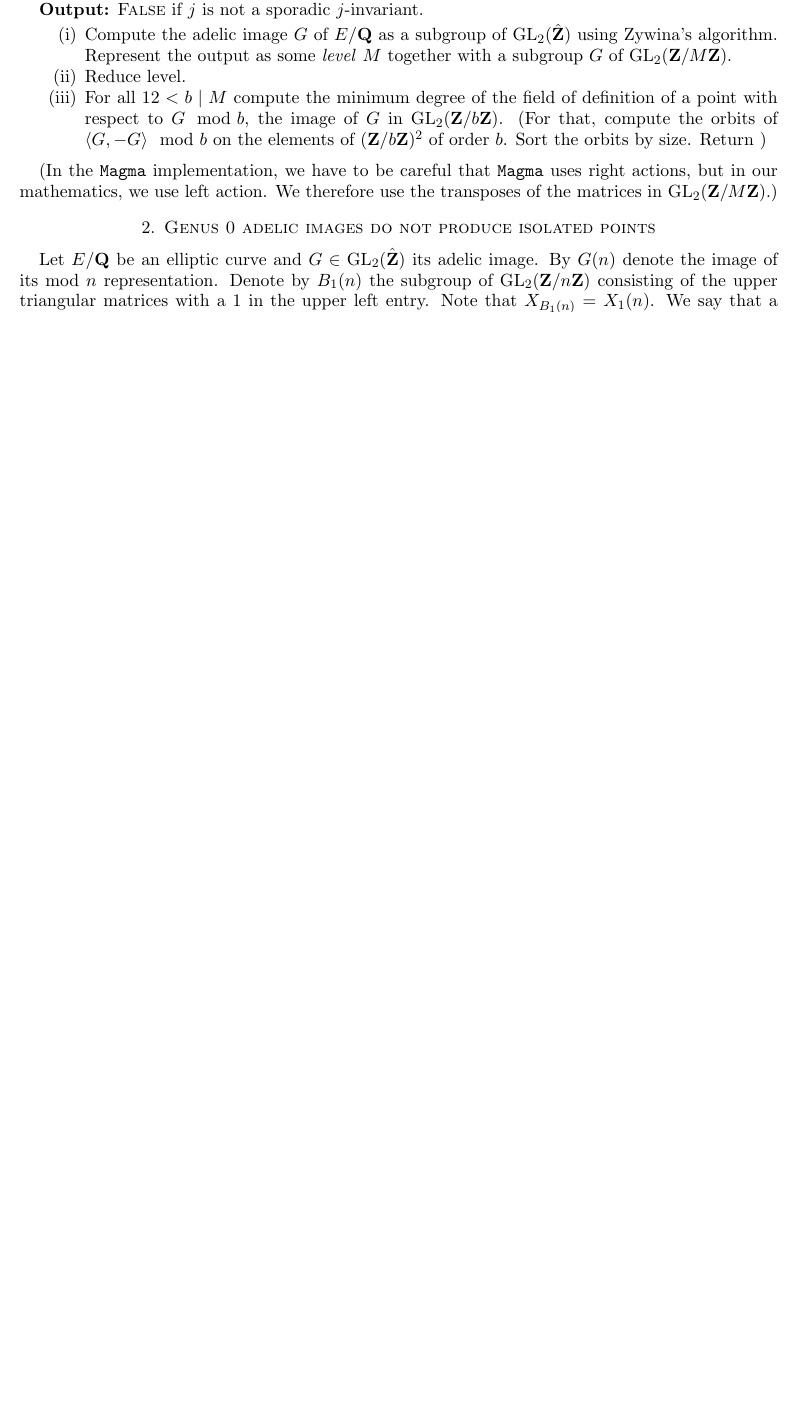
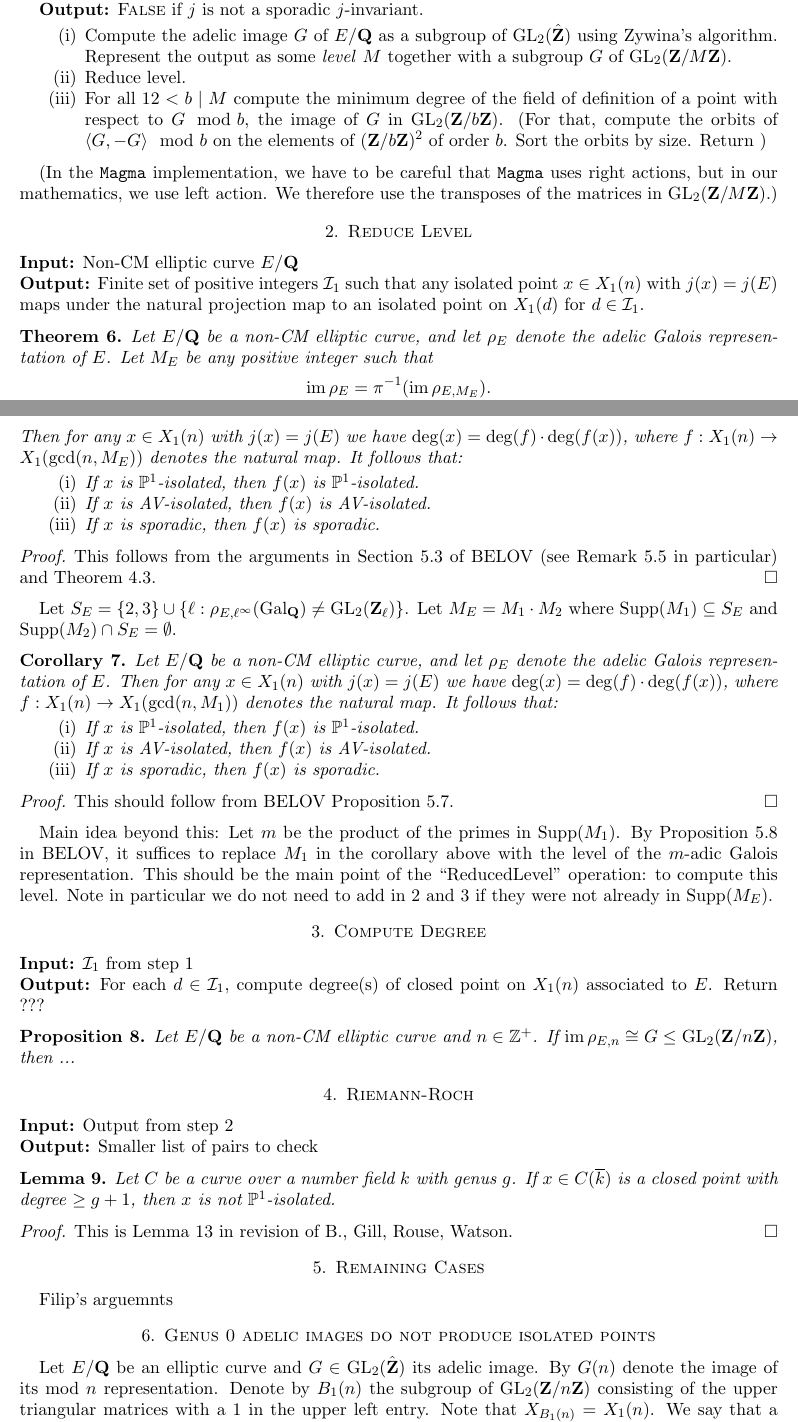
Before and after one commit to davidlowryduda/isolated_points, a LaTeX paper (TeX/draft.tex): part of page 2 of 4 before the commit and two parts of pages 2 and 3 of 5 after it, the two joined at a grey line, cut so that both start at the same text, the shorter picture padded with empty space. Compiled offline with pdfLaTeX.

Commit message:
Updates from Overleaf

```diff
--- a/TeX/draft.tex
+++ b/TeX/draft.tex
@@ -51,7 +52,7 @@ anchorcolor=darkblue,citecolor=darkblue}
 \renewcommand{\epsilon}{\varepsilon}
 \renewcommand{\phi}{\varphi}
 \renewcommand{\theta}{\vartheta}
-
+\newcommand{\Supp}{\operatorname{Supp}}
 \renewcommand\labelenumi{(\theenumi)}
 \renewcommand{\theenumi}{\roman{enumi}}
 
@@ -177,6 +178,76 @@ Let $X_0(N)$ have genus greater than 0, and let $E$ be a non-CM elliptic curve c
 
 (In the \texttt{Magma} implementation, we have to be careful that \texttt{Magma} uses right actions, but in our mathematics, we use left action. We therefore use the transposes of the matrices in $\GL_2(\Z/M\Z)$.)
 
+
+\section{Reduce Level}
+\noindent \textbf{Input:} Non-CM elliptic curve $E/\Q$\\
+\textbf{Output:} Finite set of positive integers $\mathcal{I}_1$ such that any isolated point $x \in X_1(n)$ with $j(x) =j(E)$ maps under the natural projection map to an isolated point on $X_1(d)$ for $d \in \mathcal{I}_1$.
+\begin{theorem}
+Let $E/\Q$ be a non-CM elliptic curve, and let $\rho_E$ denote the adelic Galois representation of $E$. Let $M_E$ be any positive integer such that
+\[
+\im \rho_E=\pi^{-1}(\im \rho_{E, M_E}).
+\]
+Then for any $x \in X_1(n)$ with $j(x)=j(E)$ we have $\deg(x)=\deg(f)\cdot \deg(f(x))$, where $f: X_1(n) \rightarrow X_1(\gcd(n,M_E))$ denotes the natural map. It follows that:
+\begin{enumerate}
+\item If $x$ is $\mathbb{P}^1$-isolated, then $f(x)$ is $\mathbb{P}^1$-isolated.
+\item If $x$ is AV-isolated, then $f(x)$ is AV-isolated.
+\item If $x$ is sporadic, then $f(x)$ is sporadic.
+\end{enumerate}
+\end{theorem}
+
+\begin{proof}
+This follows from the arguments in Section 5.3 of BELOV (see Remark 5.5 in particular) and Theorem 4.3.
+\end{proof}
+
+Let $S_E=\{2,3\} \cup \{\ell : \rho_{E,\ell^{\infty}}(\Gal_{\Q}) \neq \GL_2(\Z_{\ell})\}$. Let $M_E=M_1\cdot M_2$ where $\Supp(M_1) \subseteq S_E$ and $\Supp(M_2) \cap S_E =\emptyset$.
+
+\begin{corollary}
+Let $E/\Q$ be a non-CM elliptic curve, and let $\rho_E$ denote the adelic Galois representation of $E$.
+Then for any $x \in X_1(n)$ with $j(x)=j(E)$ we have $\deg(x)=\deg(f)\cdot \deg(f(x))$, where $f: X_1(n) \rightarrow X_1(\gcd(n,M_1))$ denotes the natural map. It follows that:
+\begin{enumerate}
+\item If $x$ is $\mathbb{P}^1$-isolated, then $f(x)$ is $\mathbb{P}^1$-isolated.
+\item If $x$ is AV-isolated, then $f(x)$ is AV-isolated.
+\item If $x$ is sporadic, then $f(x)$ is sporadic.
+\end{enumerate}
+\end{corollary}
+
+\begin{proof}
+This should follow from BELOV Proposition 5.7.
+\end{proof}
+
+Main idea beyond this: Let $m$ be the product of the primes in $\Supp(M_1)$. By Proposition 5.8 in BELOV, it suffices to replace $M_1$ in the corollary above with the level of the $m$-adic Galois representation. This should be the main point of the ``ReducedLevel" operation: to compute this level. Note in particular we do not need to add in 2 and 3 if they were not already in $\Supp(M_E)$.
+
+\section{Compute Degree}
+
+\noindent \textbf{Input:} $\mathcal{I}_1$ from step 1\\
+\textbf{Output:} For each $d \in \mathcal{I}_1$, compute degree(s) of closed point on $X_1(n)$ associated to $E$. Return ???
+
+\begin{proposition}
+Let $E/\Q$ be a non-CM elliptic curve and $n \in \mathbb{Z}^+$. If $\im \rho_{E,n} \cong G \leq \GL_2(\Z/n\Z)$, then ...
+\end{proposition}
+
+
+
+\section{Riemann-Roch}
+
+\noindent \textbf{Input:} Output from step 2\\
+\textbf{Output:} Smaller list of pairs to check
+
+\begin{lemma}
+Let $C$ be a curve over a number field $k$ with genus $g$. If $x \in C(\overline{k})$ is a closed point with degree
+$\geq g+1$, then $x$ is not $\mathbb{P}^{1}$-isolated.
+\end{lemma}
+
+\begin{proof}
+This is Lemma 13 in revision of B., Gill, Rouse, Watson.
+\end{proof}
+
+\section{Remaining Cases}
+
+Filip's arguemnts
+
+
+
 \section{Genus 0 adelic images do not produce isolated points}
 
 Let $E/ \Q$ be an elliptic curve and $G\in \GL_2(\hat \Z)$ its adelic image. By $G(n)$ denote the image of its mod $n$ representation. Denote by $B_1(n)$ the subgroup of $\GL_2(\Z /n \Z)$ consisting of the upper triangular matrices with a $1$ in the upper left entry. Note that $X_{B_1(n)}=X_1(n)$. We say that a congruence group $\Gamma$ is of genus $g$ if $X_\Gamma$ is of genus $g$. We say that a point $P$ corresponds to an elliptic curve $E$ if $j(P)=j(E)$.
```
Also changed, not shown: TeX/draft.tex (1 more changed lines).
